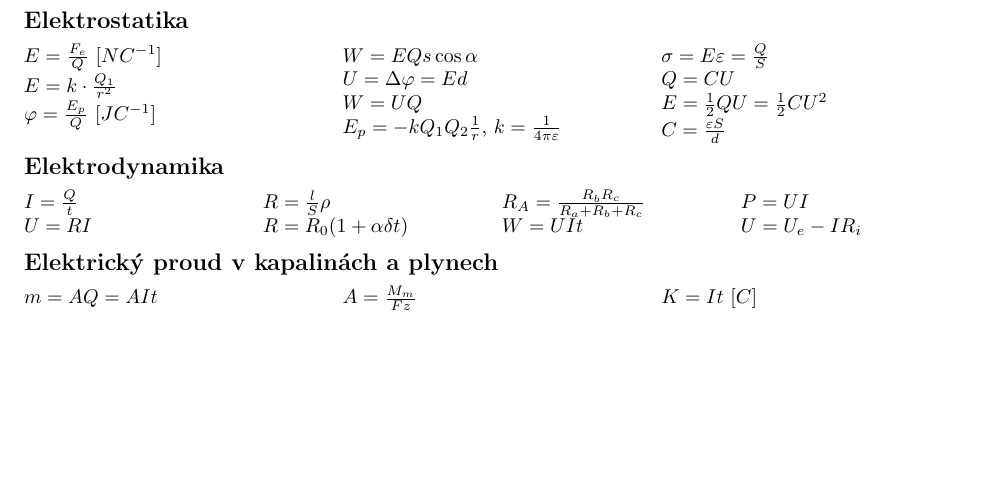
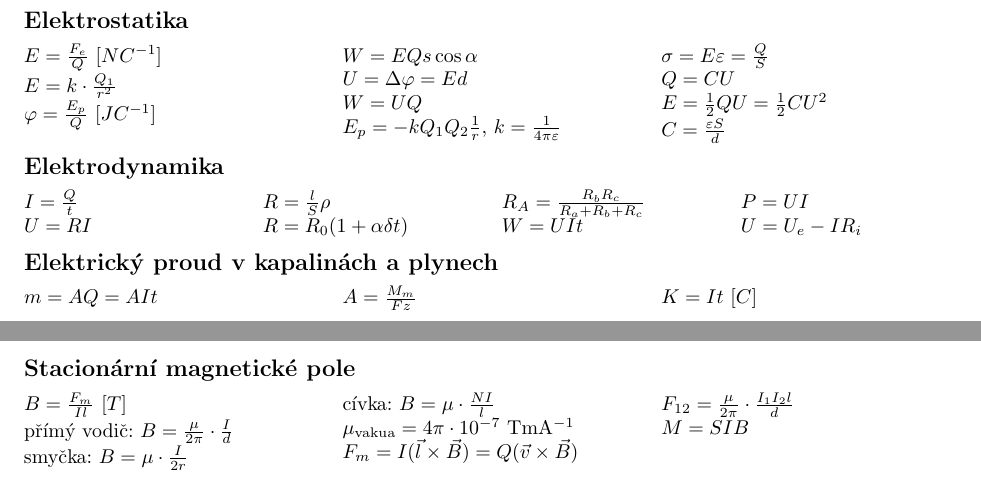
Before and after one commit to DominikDolezel/fyzika_vzorecky, a LaTeX document (vzorecky.tex): part of page 2 of 2 before the commit and two parts of pages 2 and 3 of 3 after it, the two joined at a grey line, cut so that both start at the same text, the shorter picture padded with empty space. Compiled offline with pdfLaTeX; a LaTeX package or settings file that is missing is left out.

Commit message:
stacioární magnetické pole

```diff
--- a/vzorecky.tex
+++ b/vzorecky.tex
@@ -241,6 +241,19 @@ $U=U_e-IR_i$
 $A=\frac{M_m}{Fz}$\\
 $K=It$ $[C]$
 \end{multicols}
+\pagebreak
+\subsection*{Stacionární magnetické pole}
+\begin{multicols}{3}
+\noindent $B = \frac{F_m}{Il}$ $[T]$ \\
+přímý vodič: $B = \frac{\mu}{2\pi}\cdot \frac{I}{d}$ \\
+smyčka: $B = \mu\cdot \frac{I}{2r}$ \\
+cívka: $B = \mu\cdot \frac{NI}{l}$ \\
+$\mu_{\rm vakua} = 4\pi \cdot 10^{-7}$ TmA$^{-1}$\\
+$F_m = I(\vec l \times \vec B) = Q(\vec v \times \vec B)$ \\
+$F_{12}=\frac{\mu}{2\pi}\cdot \frac{I_1I_2l}{d}$\\
+$M=SIB$\\
+\end{multicols}
+
 
 
 
```
Also changed, not shown: vzorecky.pdf.
